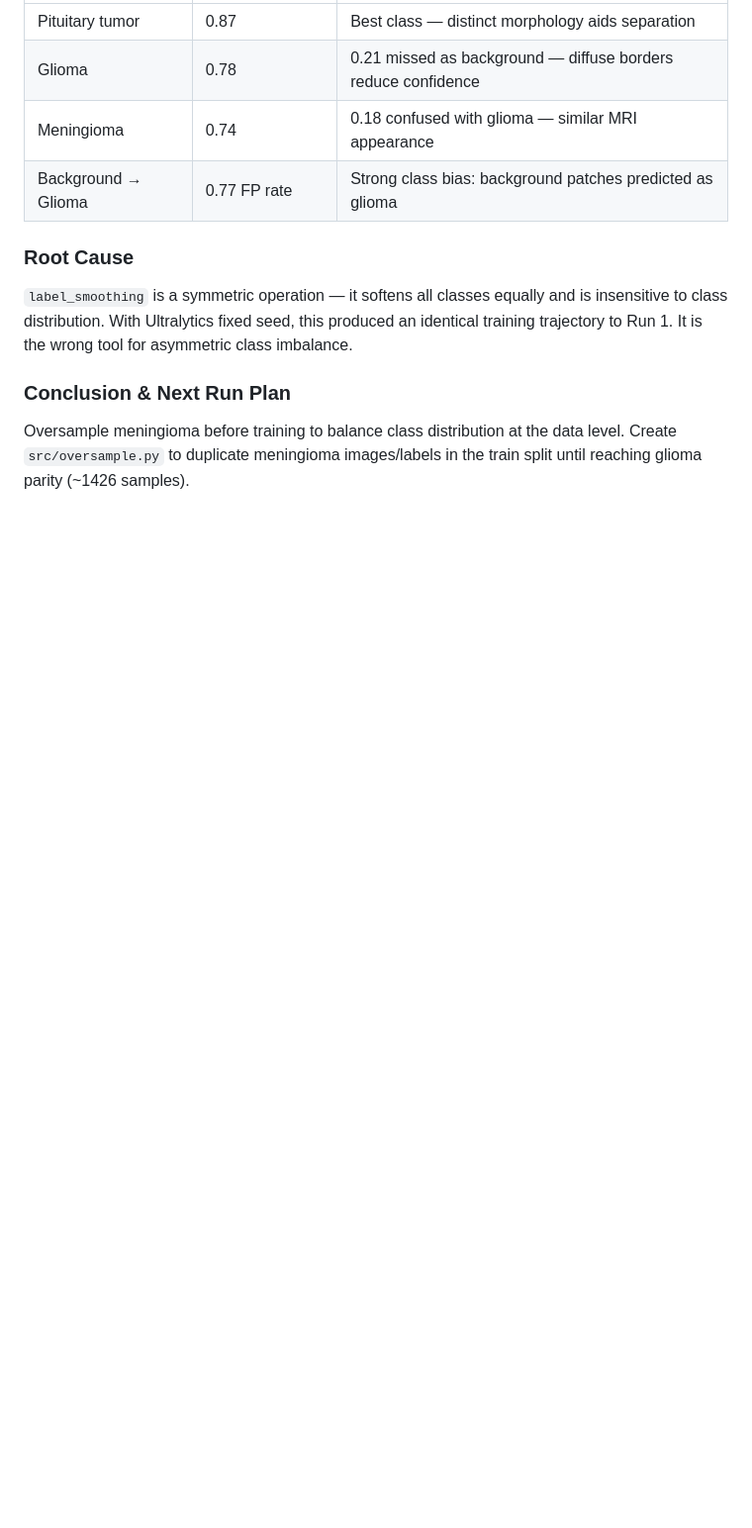
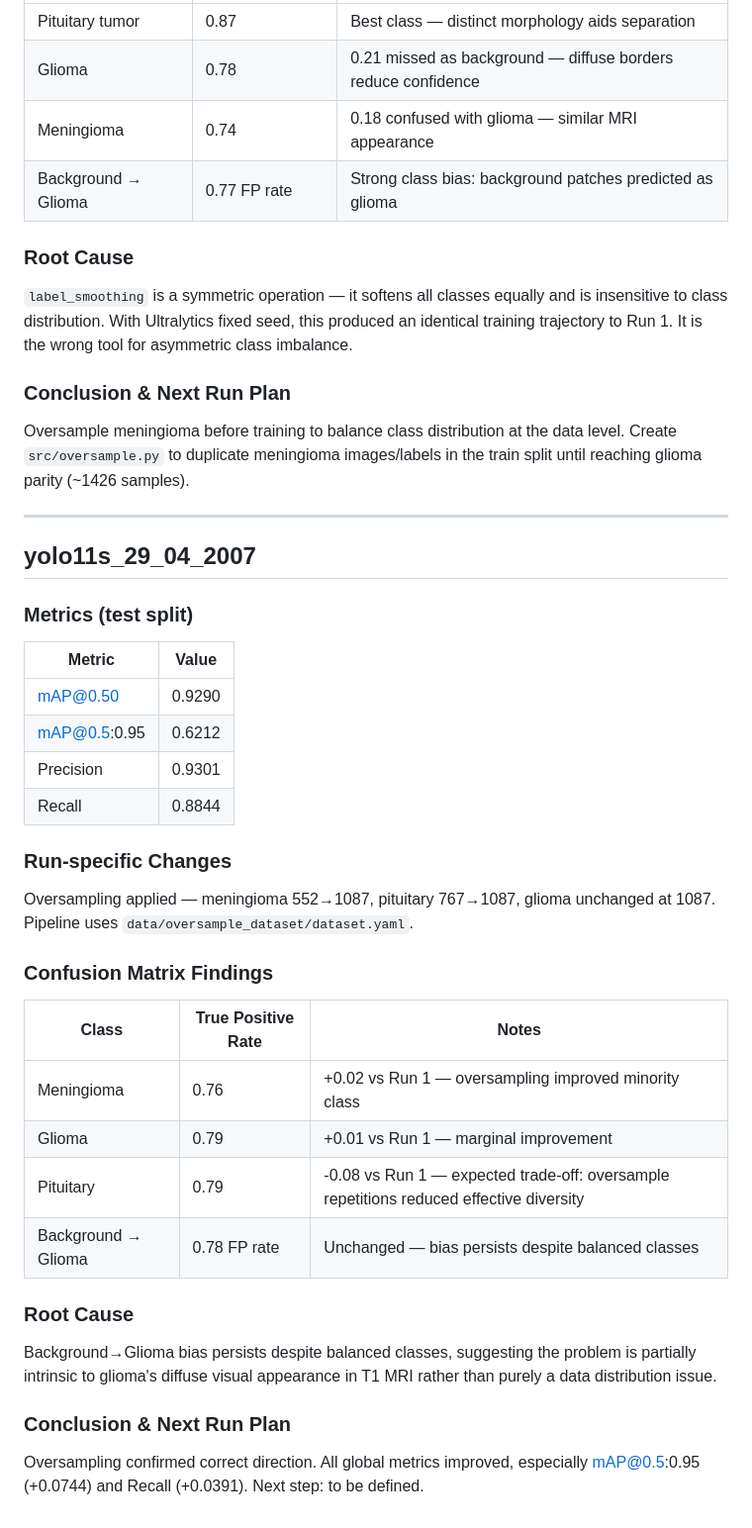
Before and after one commit to Lagoass/YoloBrainTumorDetector, a Markdown page: informative/run_analysis.md, the part around one of its changes. Shown at 99% size. Drawn GitHub-style; blank space fills up the shorter version.

Commit message:
run 3 documentation

```diff
--- a/informative/run_analysis.md
+++ b/informative/run_analysis.md
@@ -91,3 +91,32 @@ Class imbalance: glioma is the most represented class in the dataset. The model
 
 ### Conclusion & Next Run Plan
 Oversample meningioma before training to balance class distribution at the data level. Create `src/oversample.py` to duplicate meningioma images/labels in the train split until reaching glioma parity (~1426 samples).
+
+---
+
+## yolo11s_29_04_2007
+
+### Metrics (test split)
+| Metric | Value |
+|---|---|
+| mAP@0.50 | 0.9290 |
+| mAP@0.5:0.95 | 0.6212 |
+| Precision | 0.9301 |
+| Recall | 0.8844 |
+
+### Run-specific Changes
+Oversampling applied — meningioma 552→1087, pituitary 767→1087, glioma unchanged at 1087. Pipeline uses `data/oversample_dataset/dataset.yaml`.
+
+### Confusion Matrix Findings
+| Class | True Positive Rate | Notes |
+|---|---|---|
+| Meningioma | 0.76 | +0.02 vs Run 1 — oversampling improved minority class |
+| Glioma | 0.79 | +0.01 vs Run 1 — marginal improvement |
+| Pituitary | 0.79 | -0.08 vs Run 1 — expected trade-off: oversample repetitions reduced effective diversity |
+| Background → Glioma | 0.78 FP rate | Unchanged — bias persists despite balanced classes |
+
+### Root Cause
+Background→Glioma bias persists despite balanced classes, suggesting the problem is partially intrinsic to glioma's diffuse visual appearance in T1 MRI rather than purely a data distribution issue.
+
+### Conclusion & Next Run Plan
+Oversampling confirmed correct direction. All global metrics improved, especially mAP@0.5:0.95 (+0.0744) and Recall (+0.0391). Next step: to be defined.
```
Also changed, not shown: other parts of informative/run_analysis.md (+1 -1 lines), informative/content.md (+1 -0 lines).
